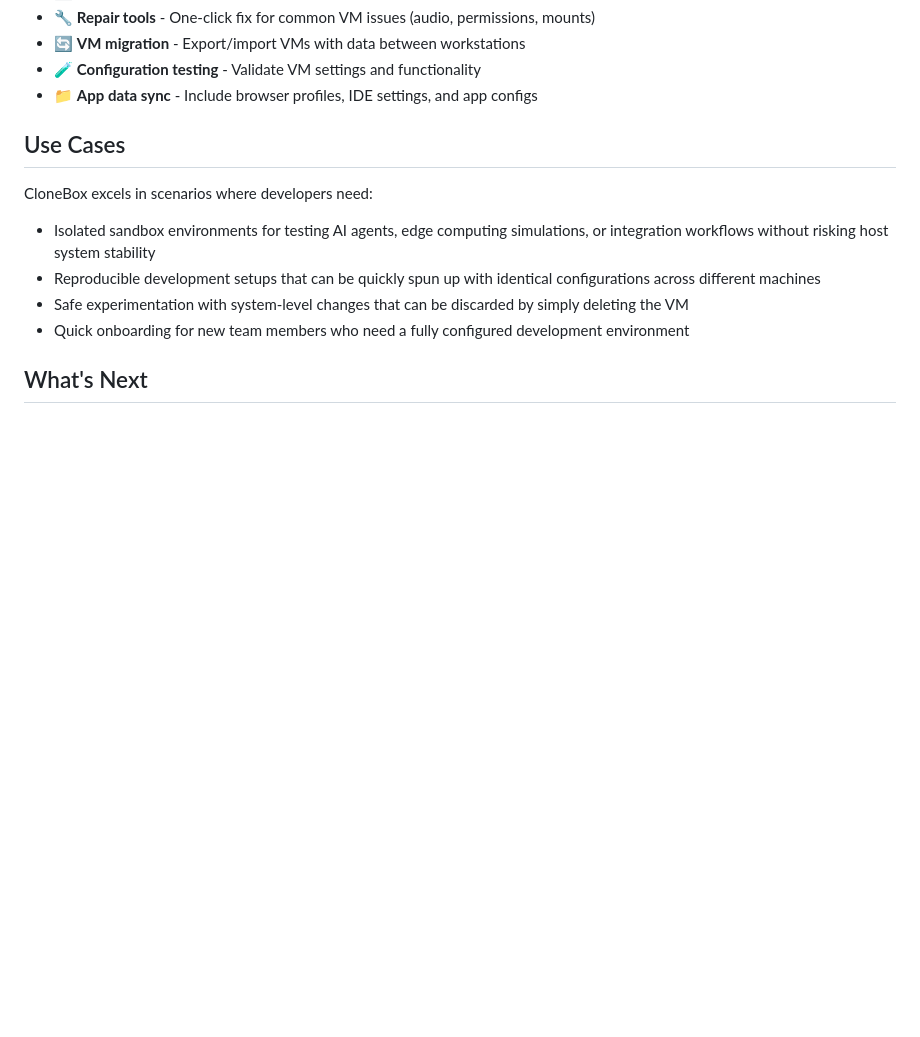
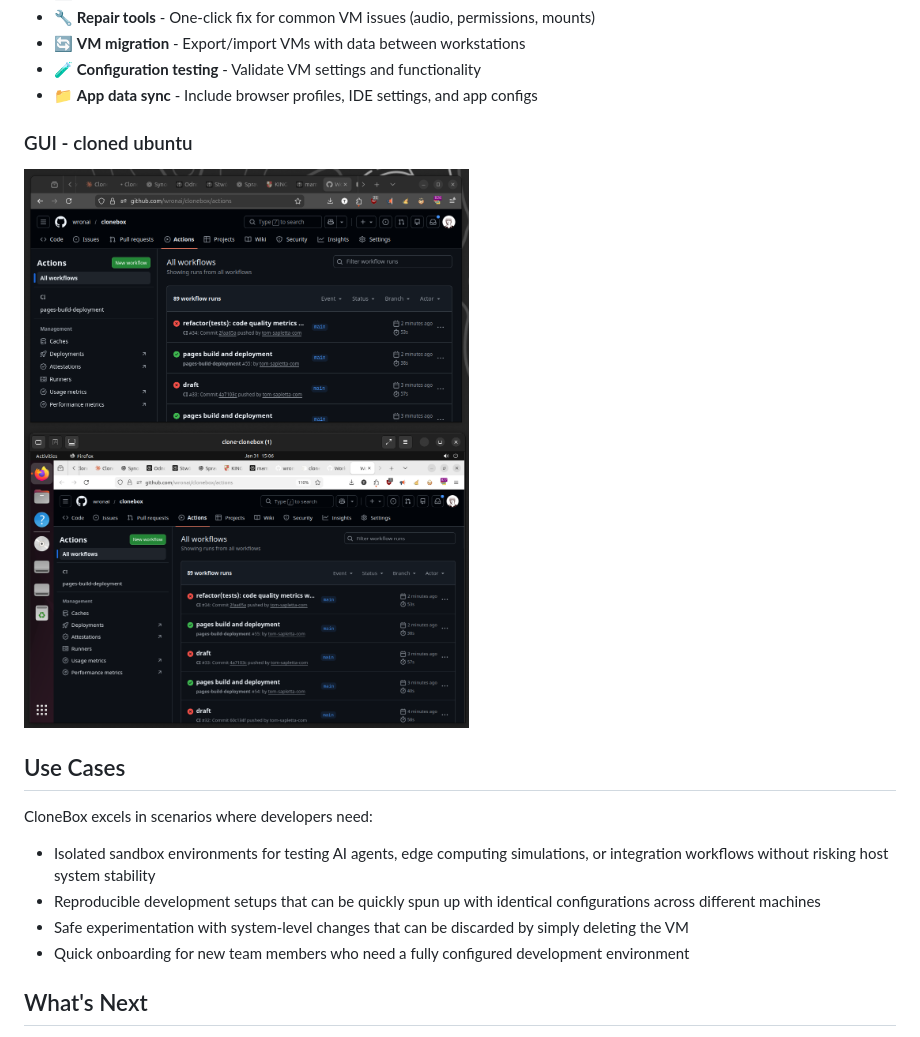
Before and after one commit to wronai/clonebox, a Markdown page: README.md, the part around the change. GitHub-like rendering; pictures changed too: img_1.png (added); blank space fills up the shorter version.

```diff
--- a/README.md
+++ b/README.md
@@ -39,6 +39,9 @@ CloneBox lets you create isolated virtual machines with only the applications, d
 - 🔄 **VM migration** - Export/import VMs with data between workstations
 - 🧪 **Configuration testing** - Validate VM settings and functionality
 - 📁 **App data sync** - Include browser profiles, IDE settings, and app configs
+
+### GUI - cloned ubuntu
+![img_1.png](img_1.png)
 
 ## Use Cases
 
```
Also changed, not shown: CHANGELOG.md (+19 -0 lines), 3 other files.
